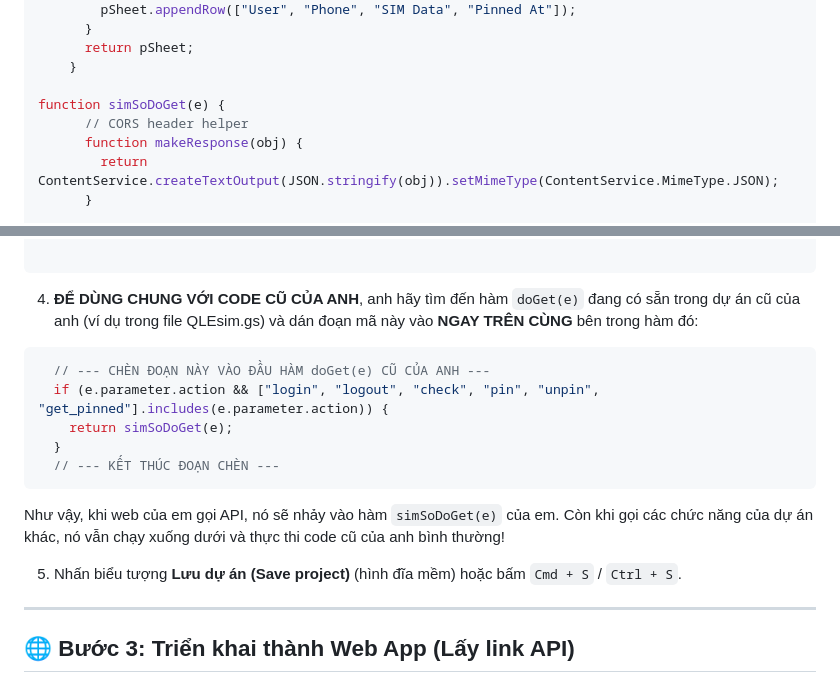
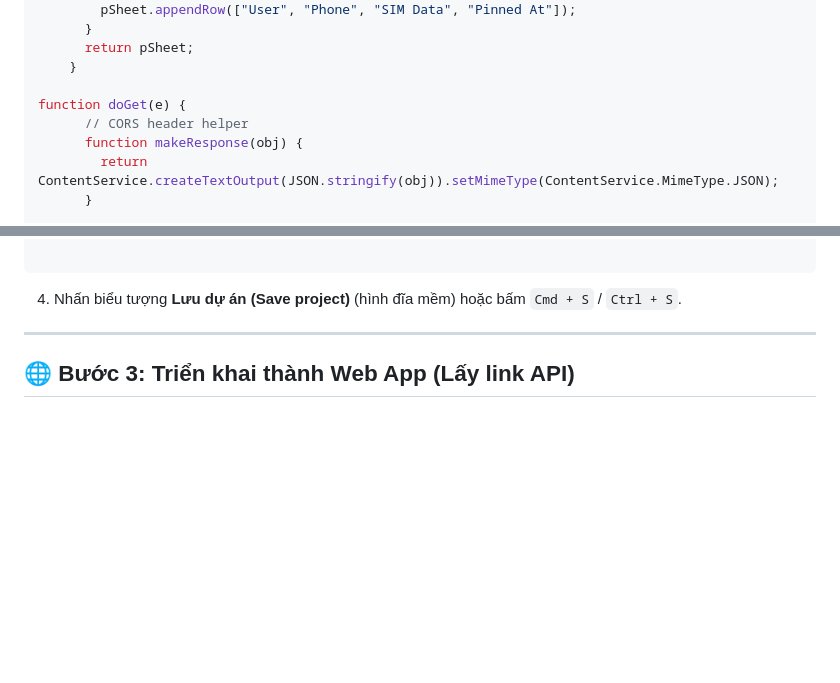
Before and after one commit to ngotanthong/ChonSoDigiShop, a Markdown page: huongdan_sheets.md, 2 parts joined by grey strips. Rendered like a GitHub page; blank space fills up the shorter version.

Commit message:
Khôi phục lại doGet vì user xoá project cũ

````diff
--- a/huongdan_sheets.md
+++ b/huongdan_sheets.md
@@ -58,7 +58,7 @@ var TELEGRAM_CHAT_ID = "7007784178";
       return pSheet;
     }
 
-function simSoDoGet(e) {
+function doGet(e) {
       // CORS header helper
       function makeResponse(obj) {
         return ContentService.createTextOutput(JSON.stringify(obj)).setMimeType(ContentService.MimeType.JSON);
@@ -251,19 +251,7 @@ function simSoDoGet(e) {
 
 ```
 
-4. **ĐỂ DÙNG CHUNG VỚI CODE CŨ CỦA ANH**, anh hãy tìm đến hàm `doGet(e)` đang có sẵn trong dự án cũ của anh (ví dụ trong file QLEsim.gs) và dán đoạn mã này vào **NGAY TRÊN CÙNG** bên trong hàm đó:
-
-```javascript
-  // --- CHÈN ĐOẠN NÀY VÀO ĐẦU HÀM doGet(e) CŨ CỦA ANH ---
-  if (e.parameter.action && ["login", "logout", "check", "pin", "unpin", "get_pinned"].includes(e.parameter.action)) {
-    return simSoDoGet(e);
-  }
-  // --- KẾT THÚC ĐOẠN CHÈN ---
-```
-
-Như vậy, khi web của em gọi API, nó sẽ nhảy vào hàm `simSoDoGet(e)` của em. Còn khi gọi các chức năng của dự án khác, nó vẫn chạy xuống dưới và thực thi code cũ của anh bình thường!
-
-5. Nhấn biểu tượng **Lưu dự án (Save project)** (hình đĩa mềm) hoặc bấm `Cmd + S` / `Ctrl + S`.
+4. Nhấn biểu tượng **Lưu dự án (Save project)** (hình đĩa mềm) hoặc bấm `Cmd + S` / `Ctrl + S`.
 
 ---
 
````
